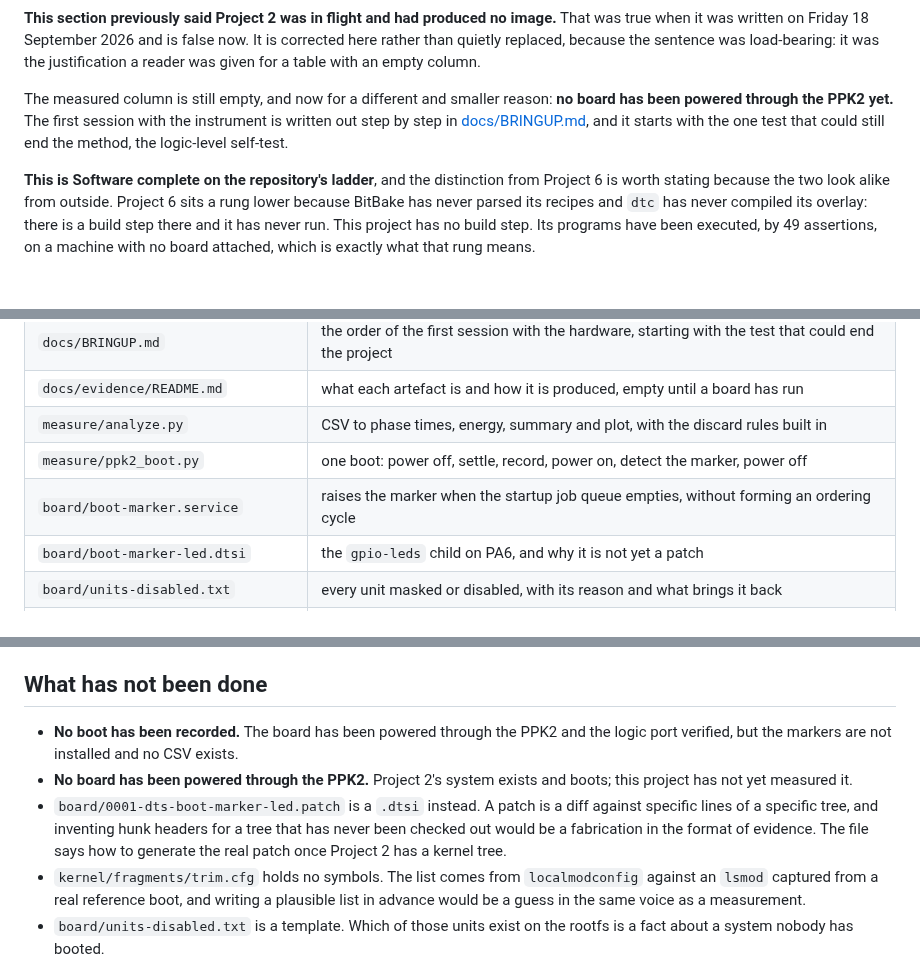
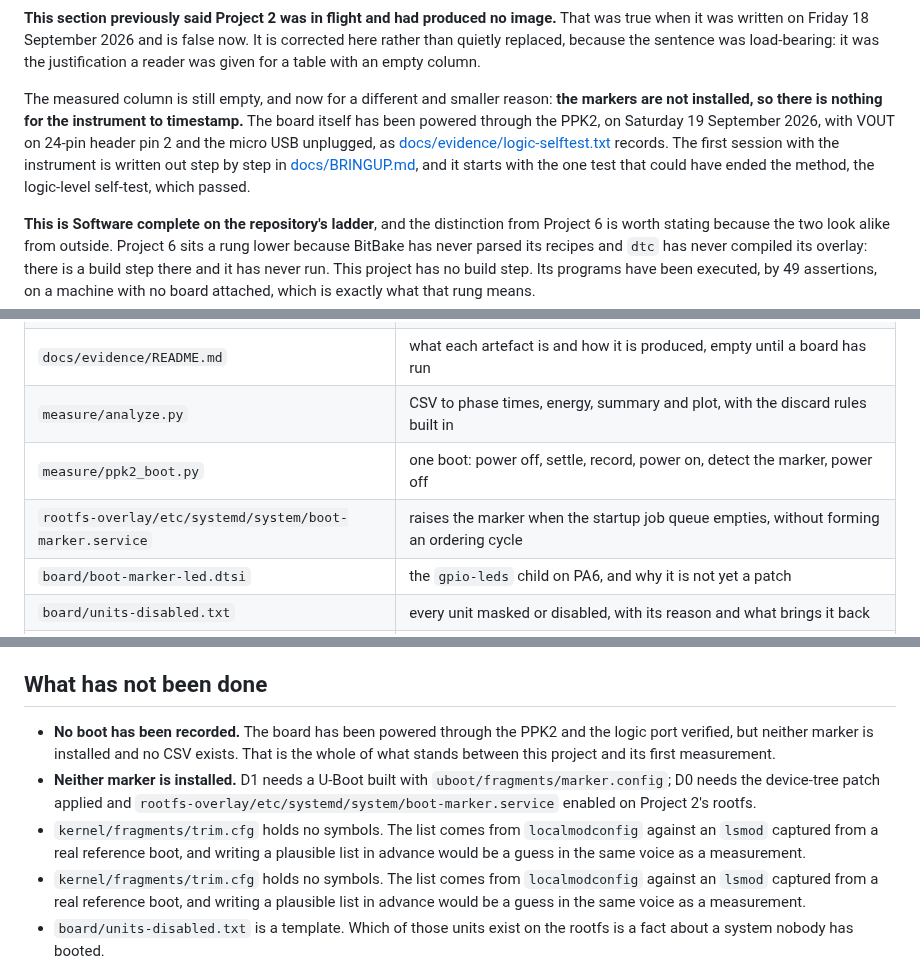
Before and after one commit to ambrosiobing/embedded-linux, a Markdown page: projects/03-boot-energy/README.md, 3 parts joined by grey strips. Rendered like a GitHub page; blank space fills up the shorter version.

Commit message:
docs(03): three stale claims found before any work started on this project
Audited this project's own documents before beginning, which is what
Project 10 cost an evening to learn, and three things did not line up.

Two passages contradicted each other on whether a board has ever been
powered through the PPK2. The evidence settles it against the majority:
docs/evidence/logic-selftest.txt records VOUT on 24-pin header pin 2 and
the NanoPi micro USB unplugged on Saturday 19 September 2026, so the
board was powered by the instrument and that was its only supply. The two
sentences saying otherwise are corrected, and the real reason the
measured column is empty is named instead: neither marker is installed.

The file table pointed at board/boot-marker.service. The file has lived
at rootfs-overlay/etc/systemd/system/boot-marker.service since commit
81b088a moved it, and the table was never updated.

An open item said the device-tree patch is a .dtsi and explained why a
real patch could not honestly be written yet. It was written ten days
later, in 5313e0c on Sunday 20 September 2026, generated against v6.12 on
the build machine. The item is removed and replaced by what is actually
outstanding: D1 needs a U-Boot carrying marker.config, D0 needs the patch
applied and the service enabled on Project 2's rootfs.

All three are the same failure Project 10 kept finding: a claim written
when it was true and left standing after the thing it described changed.

```diff
--- a/projects/03-boot-energy/README.md
+++ b/projects/03-boot-energy/README.md
@@ -36,10 +36,14 @@ the sentence was load-bearing: it was the justification a reader was given
 for a table with an empty column.
 
 The measured column is still empty, and now for a different and smaller
-reason: **no board has been powered through the PPK2 yet.** The first
-session with the instrument is written out step by step in
-[docs/BRINGUP.md](docs/BRINGUP.md), and it starts with the one test that
-could still end the method, the logic-level self-test.
+reason: **the markers are not installed, so there is nothing for the
+instrument to timestamp.** The board itself has been powered through the
+PPK2, on Saturday 19 September 2026, with VOUT on 24-pin header pin 2 and
+the micro USB unplugged, as
+[docs/evidence/logic-selftest.txt](docs/evidence/logic-selftest.txt)
+records. The first session with the instrument is written out step by step
+in [docs/BRINGUP.md](docs/BRINGUP.md), and it starts with the one test that
+could have ended the method, the logic-level self-test, which passed.
 
 **This is Software complete on the repository's ladder**, and the
 distinction from Project 6 is worth stating because the two look alike from
@@ -63,7 +67,7 @@ happens.
 | `docs/evidence/README.md` | what each artefact is and how it is produced, empty until a board has run |
 | `measure/analyze.py` | CSV to phase times, energy, summary and plot, with the discard rules built in |
 | `measure/ppk2_boot.py` | one boot: power off, settle, record, power on, detect the marker, power off |
-| `board/boot-marker.service` | raises the marker when the startup job queue empties, without forming an ordering cycle |
+| `rootfs-overlay/etc/systemd/system/boot-marker.service` | raises the marker when the startup job queue empties, without forming an ordering cycle |
 | `board/boot-marker-led.dtsi` | the `gpio-leds` child on PA6, and why it is not yet a patch |
 | `board/units-disabled.txt` | every unit masked or disabled, with its reason and what brings it back |
 | `uboot/fragments/marker.config` | the preboot marker alone, which the baseline carries |
@@ -157,13 +161,18 @@ failure of the project.
 
 ## What has not been done
 
-- **No boot has been recorded.** The board has been powered through the PPK2 and the logic port verified, but the markers are not installed and no CSV exists.
-- **No board has been powered through the PPK2.** Project 2's system exists and boots; this project has not yet measured it.
-- `board/0001-dts-boot-marker-led.patch` is a `.dtsi` instead. A patch is a
-  diff against specific lines of a specific tree, and inventing hunk
-  headers for a tree that has never been checked out would be a
-  fabrication in the format of evidence. The file says how to generate the
-  real patch once Project 2 has a kernel tree.
+- **No boot has been recorded.** The board has been powered through the
+  PPK2 and the logic port verified, but neither marker is installed and no
+  CSV exists. That is the whole of what stands between this project and its
+  first measurement.
+- **Neither marker is installed.** D1 needs a U-Boot built with
+  `uboot/fragments/marker.config`; D0 needs the device-tree patch applied
+  and `rootfs-overlay/etc/systemd/system/boot-marker.service` enabled on
+  Project 2's rootfs.
+- `kernel/fragments/trim.cfg` holds no symbols. The list comes from
+  `localmodconfig` against an `lsmod` captured from a real reference boot,
+  and writing a plausible list in advance would be a guess in the same
+  voice as a measurement.
 - `kernel/fragments/trim.cfg` holds no symbols. The list comes from
   `localmodconfig` against an `lsmod` captured from a real reference boot,
   and writing a plausible list in advance would be a guess in the same
```
